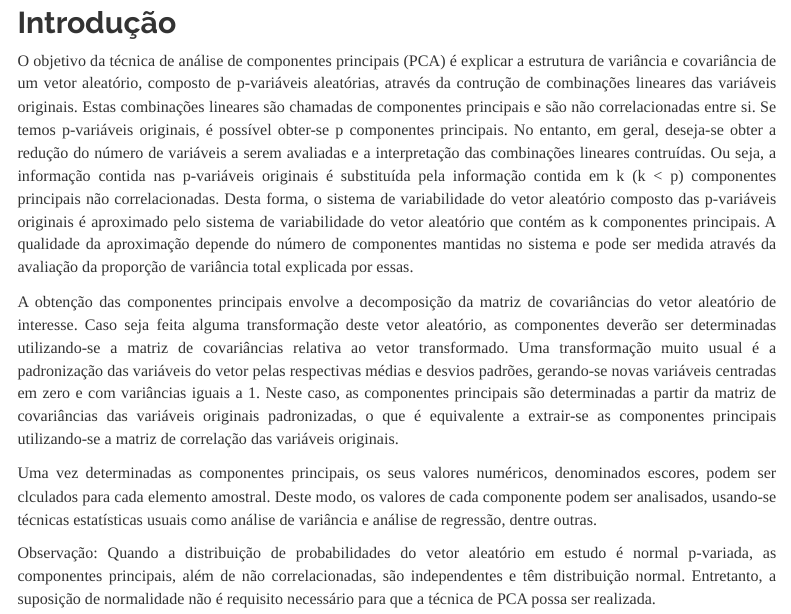
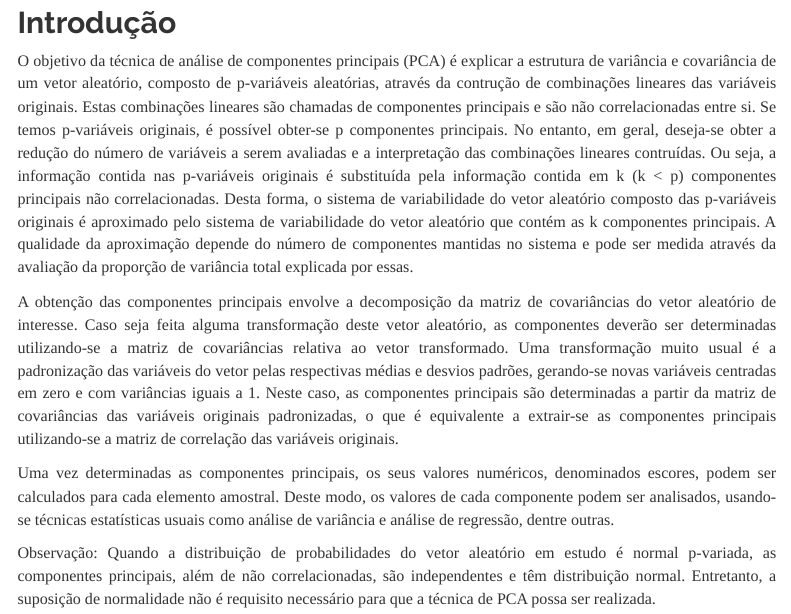
Before and after one commit to eltondantas/estatistica-multivariada, an R Markdown document (PCA.Rmd): the page in a window 1100 px wide, from 110 px down. Rendered offline with R 4.5, knitr and Pandoc, with nearby package versions; menus at the side of the page are left out.

Commit message:
PCA html

```diff
--- a/PCA.Rmd
+++ b/PCA.Rmd
@@ -24,7 +24,7 @@ O objetivo da técnica de análise de componentes principais (PCA) é explicar a
 
 A obtenção das componentes principais envolve a decomposição da matriz de covariâncias do vetor aleatório de interesse. Caso seja feita alguma transformação deste vetor aleatório, as componentes deverão ser determinadas utilizando-se a matriz de covariâncias relativa ao vetor transformado. Uma transformação muito usual é a padronização das variáveis do vetor pelas respectivas médias e desvios padrões, gerando-se novas variáveis centradas em zero e com variâncias iguais a 1. Neste caso, as componentes principais são determinadas a partir da matriz de covariâncias das variáveis originais padronizadas, o que é equivalente a extrair-se as componentes principais utilizando-se a matriz de correlação das variáveis originais.
 
-Uma vez determinadas as componentes principais, os seus valores numéricos, denominados escores, podem ser clculados para cada elemento amostral. Deste modo, os valores de cada componente podem ser analisados, usando-se técnicas estatísticas usuais como análise de variância e análise de regressão, dentre outras.
+Uma vez determinadas as componentes principais, os seus valores numéricos, denominados escores, podem ser calculados para cada elemento amostral. Deste modo, os valores de cada componente podem ser analisados, usando-se técnicas estatísticas usuais como análise de variância e análise de regressão, dentre outras.
 
 Observação: Quando a distribuição de probabilidades do vetor aleatório em estudo é normal p-variada, as componentes principais, além de não correlacionadas, são independentes e têm distribuição normal. Entretanto, a suposição de normalidade não é requisito necessário para que a técnica de PCA possa ser realizada.
 
```
Also changed, not shown: PCA.html (added).
